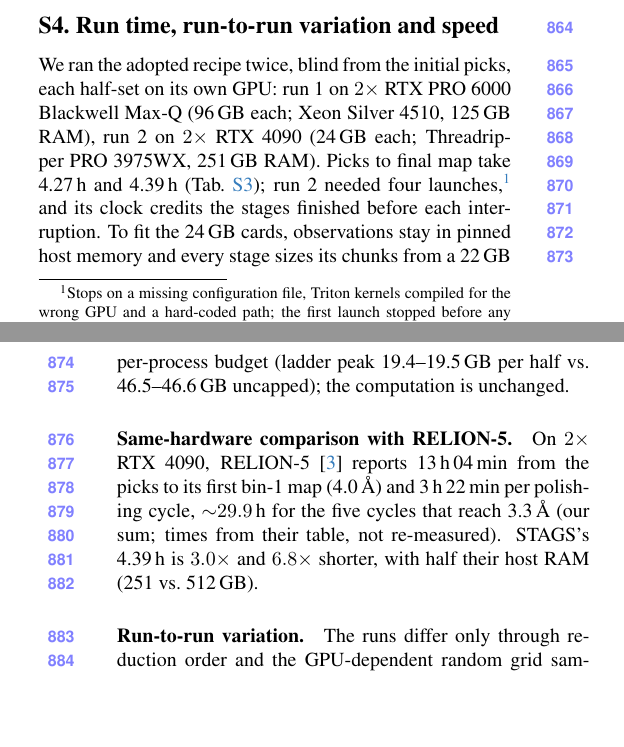
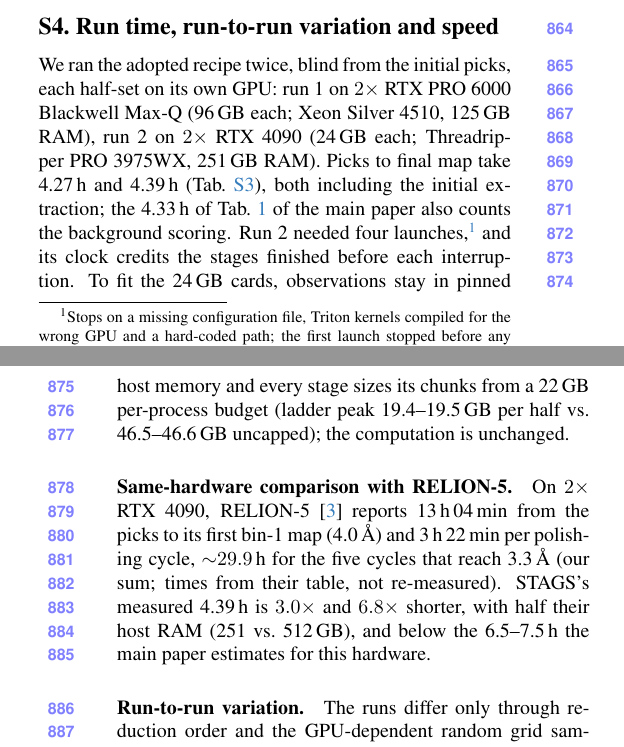
Before and after one commit to mena-08/STAGS--CVPR-2027, a LaTeX paper (main.tex, which reads sec/X_suppl_timing.tex): two parts of the columns of pages 12 and 13 of 16, joined at a grey line, cut so that both start at the same text, the shorter picture padded with empty space. Compiled offline with pdfLaTeX.

Commit message:
Supplement timing: reconcile 4.27/4.33 h and the dual-4090 estimate with the main paper

```diff
--- a/sec/X_suppl_timing.tex
+++ b/sec/X_suppl_timing.tex
@@ -4,7 +4,8 @@
 
 We ran the adopted recipe twice, blind from the initial picks, each half-set on its own GPU: run~1 on $2\times$ RTX PRO 6000 Blackwell Max-Q (96\,GB each; Xeon Silver 4510, 125\,GB RAM), run~2 on $2\times$ RTX 4090 (24\,GB each; Threadripper PRO 3975WX, 251\,GB RAM).
 % src: docs/paper/supp_hardware.txt (lscpu, free -g, nvidia-smi of both hosts)
-Picks to final map take 4.27\,h and 4.39\,h (\cref{tab:suppl:stages}); run~2 needed four launches,\footnote{Stops on a missing configuration file, Triton kernels compiled for the wrong GPU and a hard-coded path; the first launch stopped before any timing. A third GPU (RTX 5070 Ti) computed only the untimed reporting scores.} and its clock credits the stages finished before each interruption.
+Picks to final map take 4.27\,h and 4.39\,h (\cref{tab:suppl:stages}), both including the initial extraction; the 4.33\,h of \mainref{tab:benchmark} also counts the background scoring. Run~2 needed four launches,\footnote{Stops on a missing configuration file, Triton kernels compiled for the wrong GPU and a hard-coded path; the first launch stopped before any timing. A third GPU (RTX 5070 Ti) computed only the untimed reporting scores.} and its clock credits the stages finished before each interruption.
+% src: runs/engine/pose_abc_adopt_20261113/blind/wall_clock.json (wall_min 259.49 = 4.33 h, "Original picks through guarded child completion, including background scoring"); report.json (256.23, initial extraction 3.1 min included: fig/tab_supp_stages.tex)
 % src: runs/engine/pose_abc_adopt_20261113/blind/report.json (wall_min 256.2256); runs/engine/abc_4090_20261117/full_logs/report.json (wall_min 263.1905); docs/paper/supp_timing_numbers.json (wall_h)
 % src: runs/engine/abc_4090_20261117/run_abc-4090.log (ABORTED lines at +1 min, +4 min, +131 min; cycle 1 scan failed; first launch 07:34:57Z, ABORTED 07:35:52Z, no timing recorded); causes as recorded by the operator; stitching: runs/engine/abc_4090_20261117/full_logs/report.json (resume); runs/engine/abc_4090_20261117/attempts.json
 % src: docs/paper/supp_hardware.txt; runs/engine/abc_4090_20261117/launch.json (machine_env STAGS_SCORE_GPU=0, STAGS_HALF_GPUS=1,2)
@@ -14,7 +15,8 @@ To fit the 24\,GB cards, observations stay in pinned host memory and every stage
 \paragraph{Same-hardware comparison with RELION-5.}
 On $2\times$ RTX 4090, RELION-5~\cite{burt2024relion5} reports 13\,h\,04\,min from the picks to its first bin-1 map (4.0\,\AA) and 3\,h\,22\,min per polishing cycle, ${\sim}29.9$\,h for the five cycles that reach 3.3\,\AA\ (our sum; times from their table, not re-measured).
 % src: docs/relion5-paper-table4.md (13 h 4 min; 3 h 22 min; 512 GB RAM; 4.0 A, 3.3 A after five iterations); docs/paper/supp_timing_numbers.json (relion_table4_h.five_cycles_total_our_sum 29.9)
-STAGS's 4.39\,h is $3.0\times$ and $6.8\times$ shorter, with half their host RAM (251 vs.\ 512\,GB).
+STAGS's measured 4.39\,h is $3.0\times$ and $6.8\times$ shorter, with half their host RAM (251 vs.\ 512\,GB), and below the 6.5--7.5\,h the main paper estimates for this hardware.
+% src: main paper sec/4_results.tex (6.5-7.5 h estimate on dual RTX 4090)
 % src: docs/paper/supp_hardware.txt (251 GB); docs/paper/supp_timing_numbers.json (wall_h.2 4.387; ratio_relion_over_stages_4090 2.98 / 6.82)
 
 \paragraph{Run-to-run variation.}
```
